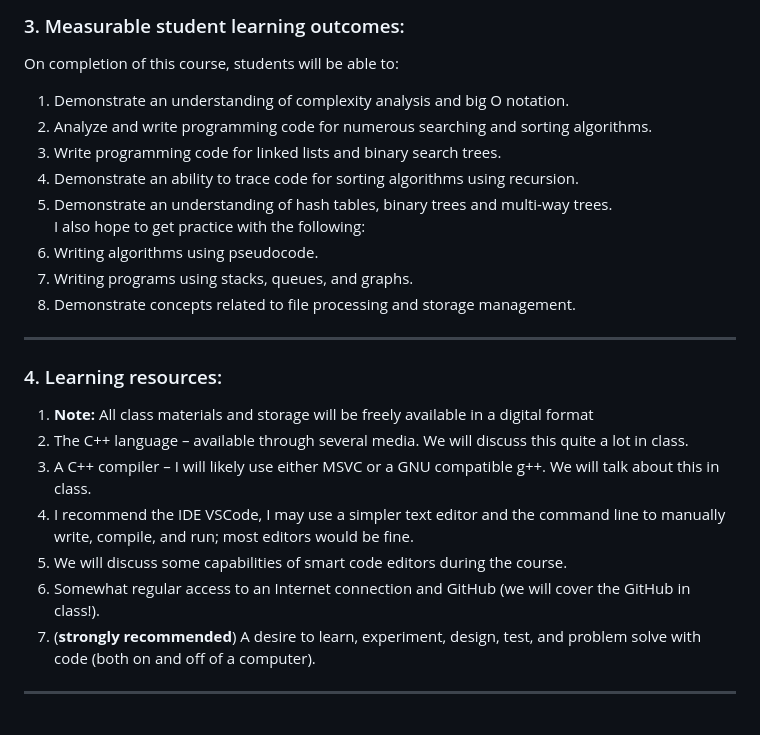
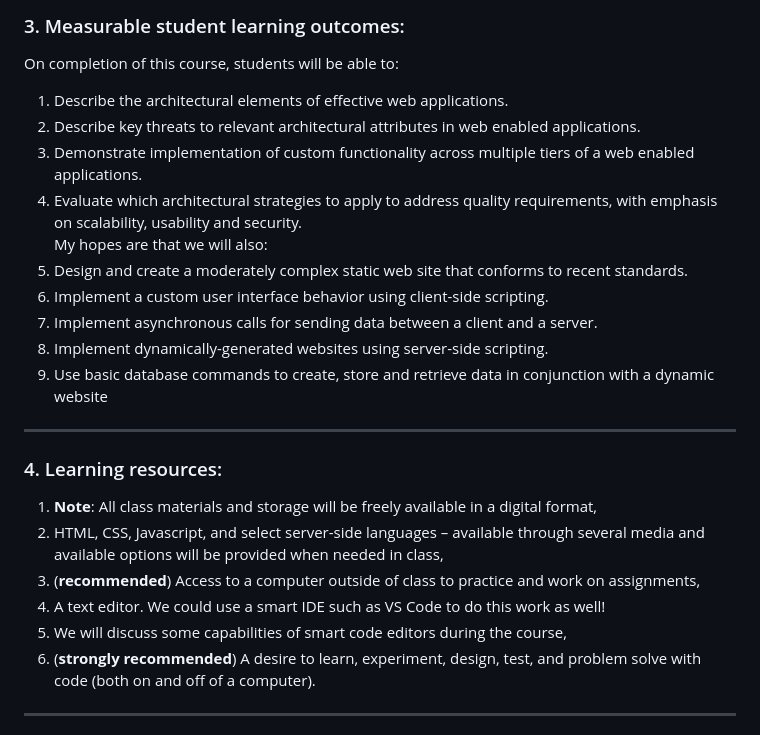
Before and after one commit to Joseph-I-Jess/cs290_winter_2024, a Markdown page: README.md, the part around the change. Rendered like a GitHub page.

Commit message:
Update README.md to have CS290 related requirements in it...

```diff
--- a/README.md
+++ b/README.md
@@ -28,27 +28,26 @@ This course will cover how to design and implement a multi-tier application usin
 ### 3. Measurable student learning outcomes:
 
 On completion of this course, students will be able to:
-1. Demonstrate an understanding of complexity analysis and big O notation.
-2. Analyze and write programming code for numerous searching and sorting algorithms.
-3. Write programming code for linked lists and binary search trees.
-4. Demonstrate an ability to trace code for sorting algorithms using recursion.
-5. Demonstrate an understanding of hash tables, binary trees and multi-way trees.
-I also hope to get practice with the following:
-6. Writing algorithms using pseudocode.
-7. Writing programs using stacks, queues, and graphs.
-8. Demonstrate concepts related to file processing and storage management.
-
+1. Describe the architectural elements of effective web applications.
+2. Describe key threats to relevant architectural attributes in web enabled applications.
+3. Demonstrate implementation of custom functionality across multiple tiers of a web enabled applications.
+4. Evaluate which architectural strategies to apply to address quality requirements, with emphasis on scalability, usability and security.
+My hopes are that we will also:
+5. Design and create a moderately complex static web site that conforms to recent standards.
+6. Implement a custom user interface behavior using client-side scripting.
+7. Implement asynchronous calls for sending data between a client and a server.
+8. Implement dynamically-generated websites using server-side scripting.
+9. Use basic database commands to create, store and retrieve data in conjunction with a dynamic website
 
 ---
 
 ### 4. Learning resources:
 
-1. **Note:** All class materials and storage will be freely available in a digital format
-2. The C++ language –  available through several media.  We will discuss this quite a lot in class.
-3. A C++ compiler – I will likely use either MSVC or a GNU compatible g++.  We will talk about this in class.
-4. I recommend the IDE VSCode, I may use a simpler text editor and the command line to manually write, compile, and run; most editors would be fine.
-  1. We will discuss some capabilities of smart code editors during the course.
-5. Somewhat regular access to an Internet connection and GitHub (we will cover the GitHub in class!).
+1. **Note**: All class materials and storage will be freely available in a digital format,
+2. HTML, CSS, Javascript, and select server-side languages – available through several media and available options will be provided when needed in class,
+3. (**recommended**) Access to a computer outside of class to practice and work on assignments,
+4. A text editor.  We could use a smart IDE such as VS Code to do this work as well!
+5. We will discuss some capabilities of smart code editors during the course,
 6. (**strongly recommended**) A desire to learn, experiment, design, test, and problem solve with code (both on and off of a computer).
 
 ---
```
